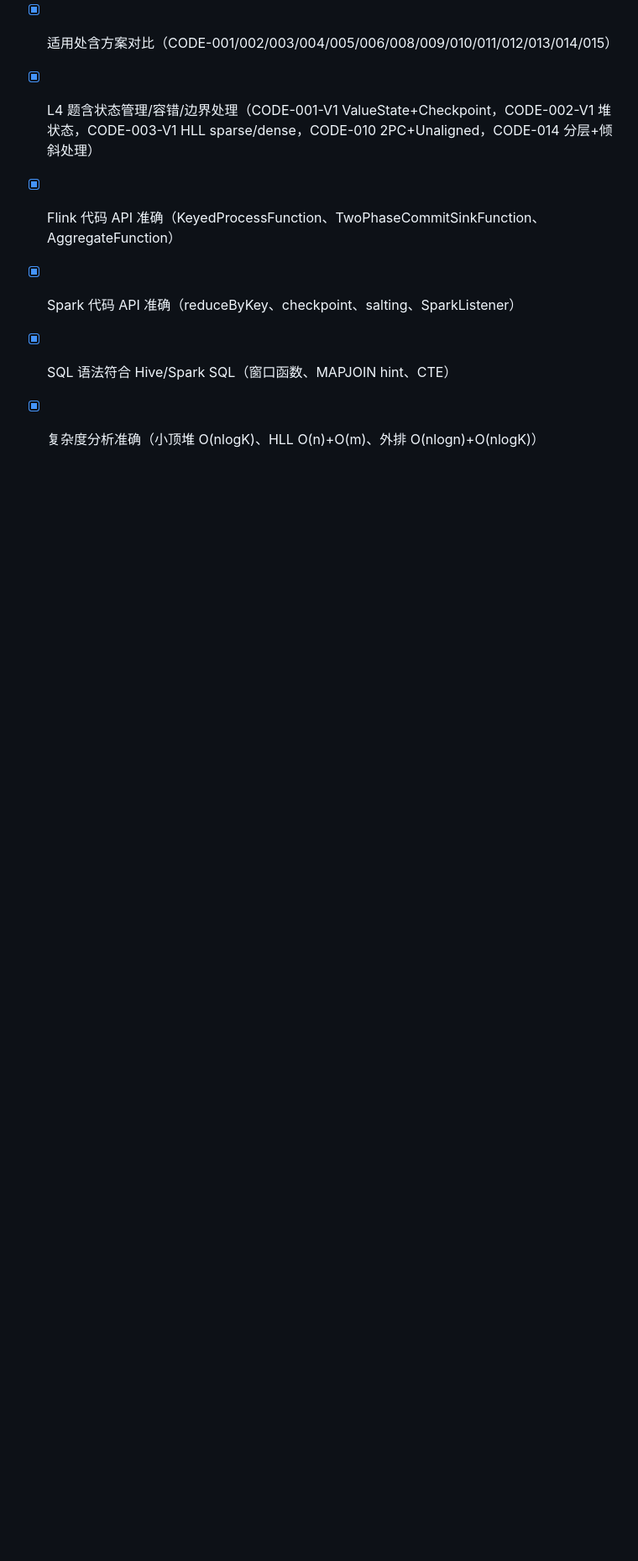
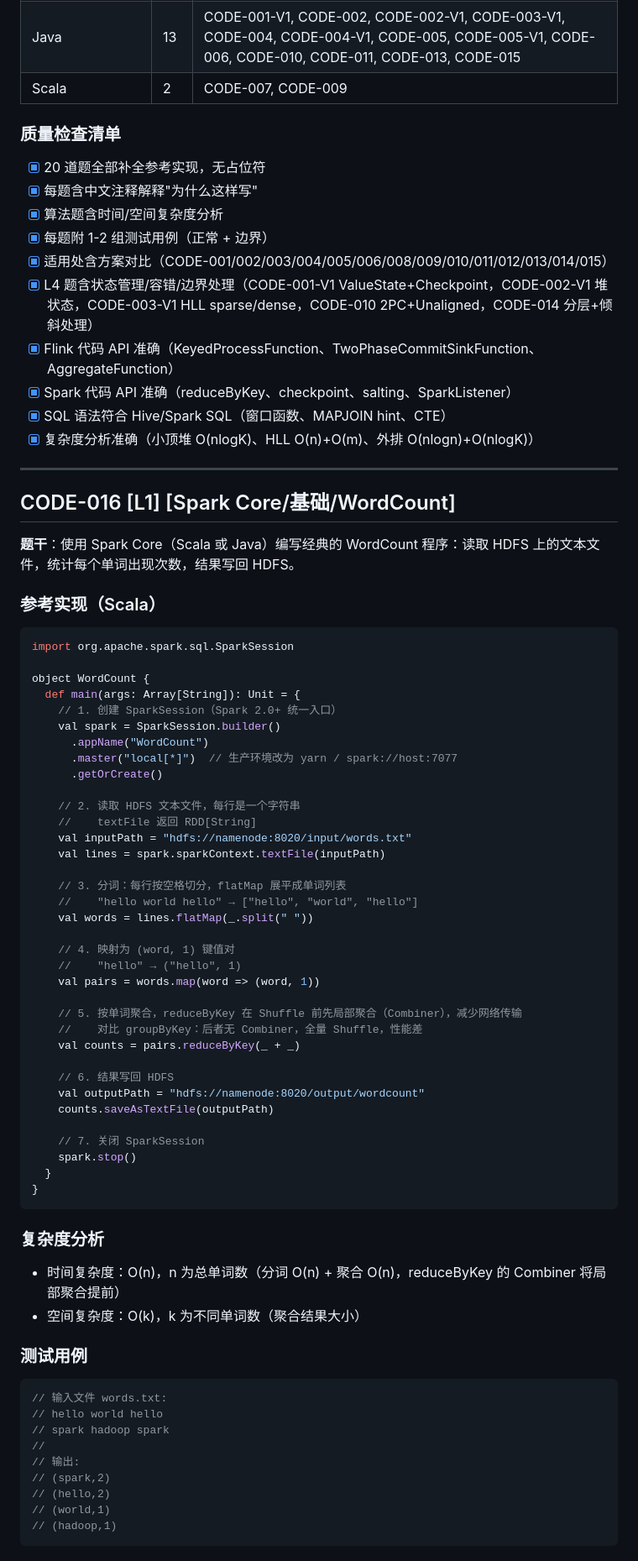
Before and after one commit to NEAZ71eve/bigdata-interview-bank, a Markdown page: interview_bank/phase4_code_solutions.md, the part around one of its changes. Shown at 84% size. Rendered like a GitHub page; blank space fills up the shorter version.

Commit message:
fix: update interview_bank/phase4_code_solutions.md

````diff
--- a/interview_bank/phase4_code_solutions.md
+++ b/interview_bank/phase4_code_solutions.md
@@ -2380,3 +2380,66 @@ public class ZkDistributedLock {
 - [x] Spark 代码 API 准确（reduceByKey、checkpoint、salting、SparkListener）
 - [x] SQL 语法符合 Hive/Spark SQL（窗口函数、MAPJOIN hint、CTE）
 - [x] 复杂度分析准确（小顶堆 O(nlogK)、HLL O(n)+O(m)、外排 O(nlogn)+O(nlogK)）
+
+---
+
+## CODE-016 [L1] [Spark Core/基础/WordCount]
+**题干**：使用 Spark Core（Scala 或 Java）编写经典的 WordCount 程序：读取 HDFS 上的文本文件，统计每个单词出现次数，结果写回 HDFS。
+
+### 参考实现（Scala）
+
+```scala
+import org.apache.spark.sql.SparkSession
+
+object WordCount {
+  def main(args: Array[String]): Unit = {
+    // 1. 创建 SparkSession（Spark 2.0+ 统一入口）
+    val spark = SparkSession.builder()
+      .appName("WordCount")
+      .master("local[*]")  // 生产环境改为 yarn / spark://host:7077
+      .getOrCreate()
+
+    // 2. 读取 HDFS 文本文件，每行是一个字符串
+    //    textFile 返回 RDD[String]
+    val inputPath = "hdfs://namenode:8020/input/words.txt"
+    val lines = spark.sparkContext.textFile(inputPath)
+
+    // 3. 分词：每行按空格切分，flatMap 展平成单词列表
+    //    "hello world hello" → ["hello", "world", "hello"]
+    val words = lines.flatMap(_.split(" "))
+
+    // 4. 映射为 (word, 1) 键值对
+    //    "hello" → ("hello", 1)
+    val pairs = words.map(word => (word, 1))
+
+    // 5. 按单词聚合，reduceByKey 在 Shuffle 前先局部聚合（Combiner），减少网络传输
+    //    对比 groupByKey：后者无 Combiner，全量 Shuffle，性能差
+    val counts = pairs.reduceByKey(_ + _)
+
+    // 6. 结果写回 HDFS
+    val outputPath = "hdfs://namenode:8020/output/wordcount"
+    counts.saveAsTextFile(outputPath)
+
+    // 7. 关闭 SparkSession
+    spark.stop()
+  }
+}
+```
+
+### 复杂度分析
+- 时间复杂度：O(n)，n 为总单词数（分词 O(n) + 聚合 O(n)，reduceByKey 的 Combiner 将局部聚合提前）
+- 空间复杂度：O(k)，k 为不同单词数（聚合结果大小）
+
+### 测试用例
+```scala
+// 输入文件 words.txt:
+// hello world hello
+// spark hadoop spark
+//
+// 输出:
+// (spark,2)
+// (hello,2)
+// (world,1)
+// (hadoop,1)
+```
+
````
Also changed, not shown: other parts of interview_bank/phase4_code_solutions.md (+67 -0 lines).
